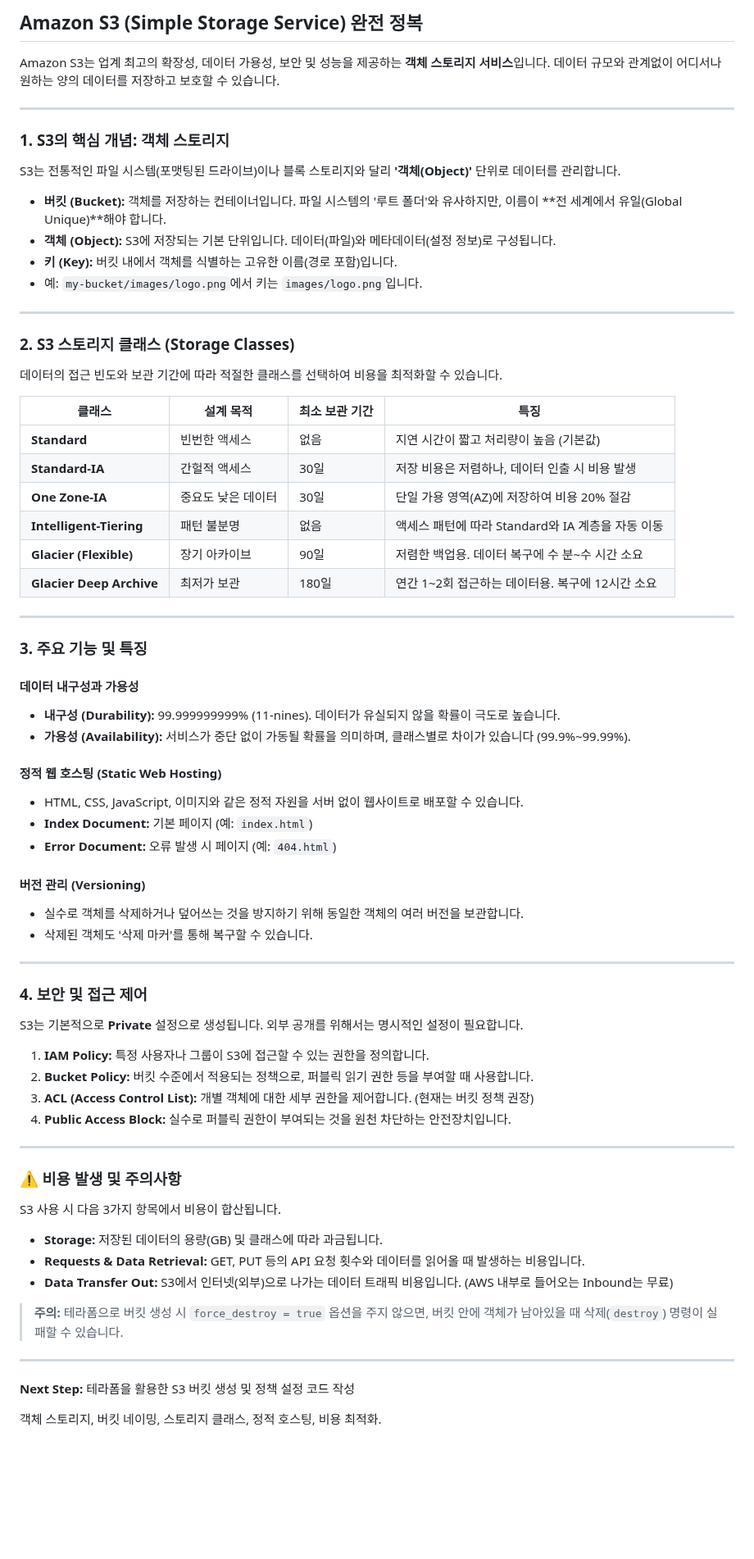
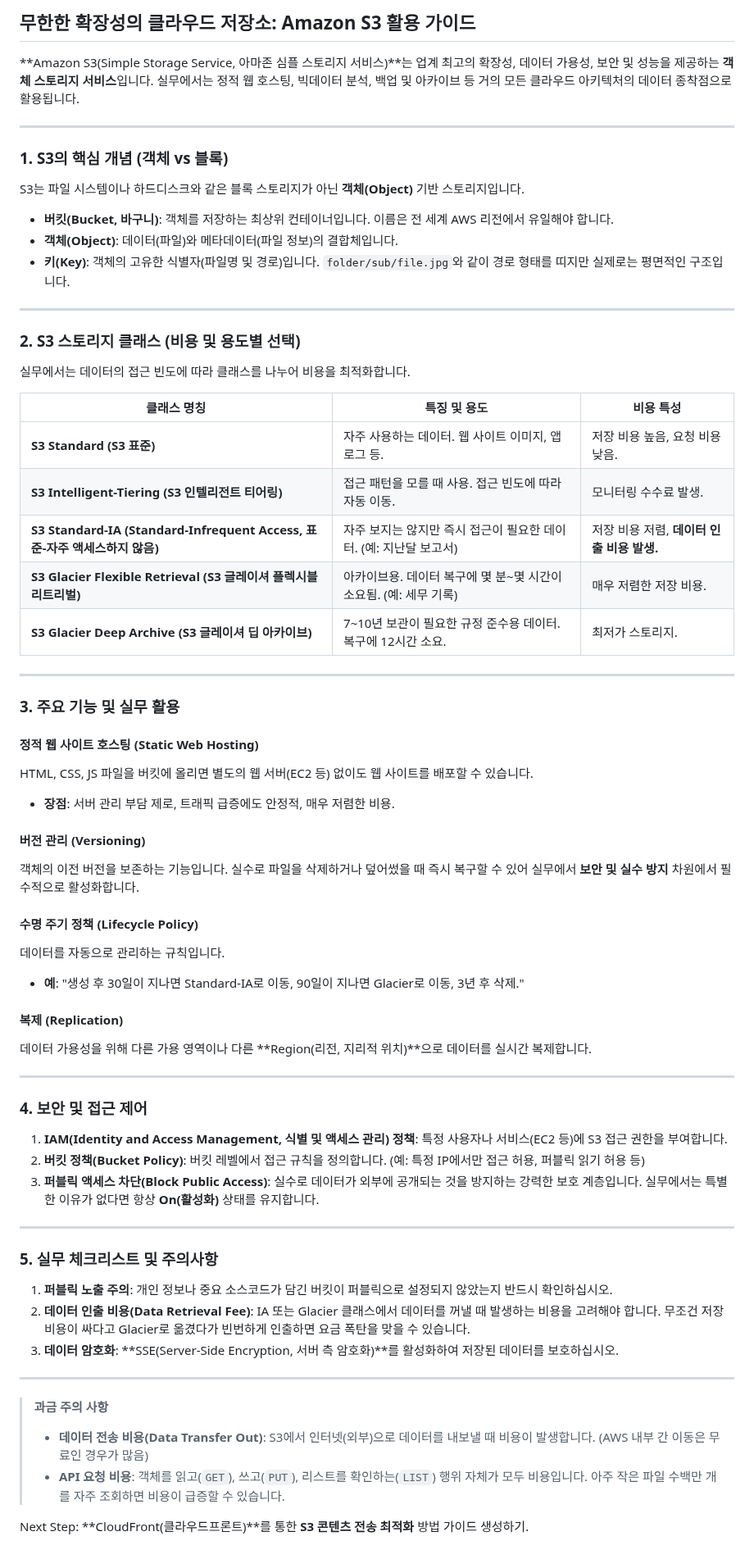
Before and after one commit to putto4u/05.PublicCloud, a Markdown page: 030. 인스턴스 EC2 VPC S3 RDS/0040. S3 스토리지.md, the part around the change. Shown at 82% size. Drawn GitHub-style; blank space fills up the shorter version.

```diff
--- a/030. 인스턴스 EC2 VPC S3 RDS/0040. S3 스토리지.md
+++ b/030. 인스턴스 EC2 VPC S3 RDS/0040. S3 스토리지.md
@@ -1,80 +1,77 @@
-## Amazon S3 (Simple Storage Service) 완전 정복
+## 무한한 확장성의 클라우드 저장소: Amazon S3 활용 가이드
 
-Amazon S3는 업계 최고의 확장성, 데이터 가용성, 보안 및 성능을 제공하는 **객체 스토리지 서비스**입니다. 데이터 규모와 관계없이 어디서나 원하는 양의 데이터를 저장하고 보호할 수 있습니다.
+**Amazon S3(Simple Storage Service, 아마존 심플 스토리지 서비스)**는 업계 최고의 확장성, 데이터 가용성, 보안 및 성능을 제공하는 **객체 스토리지 서비스**입니다. 실무에서는 정적 웹 호스팅, 빅데이터 분석, 백업 및 아카이브 등 거의 모든 클라우드 아키텍처의 데이터 종착점으로 활용됩니다.
 
 ---
 
-### 1. S3의 핵심 개념: 객체 스토리지
+### 1. S3의 핵심 개념 (객체 vs 블록)
 
-S3는 전통적인 파일 시스템(포맷팅된 드라이브)이나 블록 스토리지와 달리 **'객체(Object)'** 단위로 데이터를 관리합니다.
+S3는 파일 시스템이나 하드디스크와 같은 블록 스토리지가 아닌 **객체(Object)** 기반 스토리지입니다.
 
-* **버킷 (Bucket):** 객체를 저장하는 컨테이너입니다. 파일 시스템의 '루트 폴더'와 유사하지만, 이름이 **전 세계에서 유일(Global Unique)**해야 합니다.
-* **객체 (Object):** S3에 저장되는 기본 단위입니다. 데이터(파일)와 메타데이터(설정 정보)로 구성됩니다.
-* **키 (Key):** 버킷 내에서 객체를 식별하는 고유한 이름(경로 포함)입니다.
-* 예: `my-bucket/images/logo.png`에서 키는 `images/logo.png`입니다.
-
-
+* **버킷(Bucket, 바구니)**: 객체를 저장하는 최상위 컨테이너입니다. 이름은 전 세계 AWS 리전에서 유일해야 합니다.
+* **객체(Object)**: 데이터(파일)와 메타데이터(파일 정보)의 결합체입니다.
+* **키(Key)**: 객체의 고유한 식별자(파일명 및 경로)입니다. `folder/sub/file.jpg`와 같이 경로 형태를 띠지만 실제로는 평면적인 구조입니다.
 
 ---
 
-### 2. S3 스토리지 클래스 (Storage Classes)
+### 2. S3 스토리지 클래스 (비용 및 용도별 선택)
 
-데이터의 접근 빈도와 보관 기간에 따라 적절한 클래스를 선택하여 비용을 최적화할 수 있습니다.
+실무에서는 데이터의 접근 빈도에 따라 클래스를 나누어 비용을 최적화합니다.
 
-| 클래스 | 설계 목적 | 최소 보관 기간 | 특징 |
-| --- | --- | --- | --- |
-| **Standard** | 빈번한 액세스 | 없음 | 지연 시간이 짧고 처리량이 높음 (기본값) |
-| **Standard-IA** | 간헐적 액세스 | 30일 | 저장 비용은 저렴하나, 데이터 인출 시 비용 발생 |
-| **One Zone-IA** | 중요도 낮은 데이터 | 30일 | 단일 가용 영역(AZ)에 저장하여 비용 20% 절감 |
-| **Intelligent-Tiering** | 패턴 불분명 | 없음 | 액세스 패턴에 따라 Standard와 IA 계층을 자동 이동 |
-| **Glacier (Flexible)** | 장기 아카이브 | 90일 | 저렴한 백업용. 데이터 복구에 수 분~수 시간 소요 |
-| **Glacier Deep Archive** | 최저가 보관 | 180일 | 연간 1~2회 접근하는 데이터용. 복구에 12시간 소요 |
+| 클래스 명칭 | 특징 및 용도 | 비용 특성 |
+| --- | --- | --- |
+| **S3 Standard (S3 표준)** | 자주 사용하는 데이터. 웹 사이트 이미지, 앱 로그 등. | 저장 비용 높음, 요청 비용 낮음. |
+| **S3 Intelligent-Tiering (S3 인텔리전트 티어링)** | 접근 패턴을 모를 때 사용. 접근 빈도에 따라 자동 이동. | 모니터링 수수료 발생. |
+| **S3 Standard-IA (Standard-Infrequent Access, 표준-자주 액세스하지 않음)** | 자주 보지는 않지만 즉시 접근이 필요한 데이터. (예: 지난달 보고서) | 저장 비용 저렴, **데이터 인출 비용 발생.** |
+| **S3 Glacier Flexible Retrieval (S3 글레이셔 플렉시블 리트리벌)** | 아카이브용. 데이터 복구에 몇 분~몇 시간이 소요됨. (예: 세무 기록) | 매우 저렴한 저장 비용. |
+| **S3 Glacier Deep Archive (S3 글레이셔 딥 아카이브)** | 7~10년 보관이 필요한 규정 준수용 데이터. 복구에 12시간 소요. | 최저가 스토리지. |
 
 ---
 
-### 3. 주요 기능 및 특징
+### 3. 주요 기능 및 실무 활용
 
-#### **데이터 내구성과 가용성**
+#### **정적 웹 사이트 호스팅 (Static Web Hosting)**
 
-* **내구성 (Durability):** 99.999999999% (11-nines). 데이터가 유실되지 않을 확률이 극도로 높습니다.
-* **가용성 (Availability):** 서비스가 중단 없이 가동될 확률을 의미하며, 클래스별로 차이가 있습니다 (99.9%~99.99%).
+HTML, CSS, JS 파일을 버킷에 올리면 별도의 웹 서버(EC2 등) 없이도 웹 사이트를 배포할 수 있습니다.
 
-#### **정적 웹 호스팅 (Static Web Hosting)**
-
-* HTML, CSS, JavaScript, 이미지와 같은 정적 자원을 서버 없이 웹사이트로 배포할 수 있습니다.
-* **Index Document:** 기본 페이지 (예: `index.html`)
-* **Error Document:** 오류 발생 시 페이지 (예: `404.html`)
+* **장점**: 서버 관리 부담 제로, 트래픽 급증에도 안정적, 매우 저렴한 비용.
 
 #### **버전 관리 (Versioning)**
 
-* 실수로 객체를 삭제하거나 덮어쓰는 것을 방지하기 위해 동일한 객체의 여러 버전을 보관합니다.
-* 삭제된 객체도 '삭제 마커'를 통해 복구할 수 있습니다.
+객체의 이전 버전을 보존하는 기능입니다. 실수로 파일을 삭제하거나 덮어썼을 때 즉시 복구할 수 있어 실무에서 **보안 및 실수 방지** 차원에서 필수적으로 활성화합니다.
+
+#### **수명 주기 정책 (Lifecycle Policy)**
+
+데이터를 자동으로 관리하는 규칙입니다.
+
+* **예**: "생성 후 30일이 지나면 Standard-IA로 이동, 90일이 지나면 Glacier로 이동, 3년 후 삭제."
+
+#### **복제 (Replication)**
+
+데이터 가용성을 위해 다른 가용 영역이나 다른 **Region(리전, 지리적 위치)**으로 데이터를 실시간 복제합니다.
 
 ---
 
 ### 4. 보안 및 접근 제어
 
-S3는 기본적으로 **Private** 설정으로 생성됩니다. 외부 공개를 위해서는 명시적인 설정이 필요합니다.
-
-1. **IAM Policy:** 특정 사용자나 그룹이 S3에 접근할 수 있는 권한을 정의합니다.
-2. **Bucket Policy:** 버킷 수준에서 적용되는 정책으로, 퍼블릭 읽기 권한 등을 부여할 때 사용합니다.
-3. **ACL (Access Control List):** 개별 객체에 대한 세부 권한을 제어합니다. (현재는 버킷 정책 권장)
-4. **Public Access Block:** 실수로 퍼블릭 권한이 부여되는 것을 원천 차단하는 안전장치입니다.
+1. **IAM(Identity and Access Management, 식별 및 액세스 관리) 정책**: 특정 사용자나 서비스(EC2 등)에 S3 접근 권한을 부여합니다.
+2. **버킷 정책(Bucket Policy)**: 버킷 레벨에서 접근 규칙을 정의합니다. (예: 특정 IP에서만 접근 허용, 퍼블릭 읽기 허용 등)
+3. **퍼블릭 액세스 차단(Block Public Access)**: 실수로 데이터가 외부에 공개되는 것을 방지하는 강력한 보호 계층입니다. 실무에서는 특별한 이유가 없다면 항상 **On(활성화)** 상태를 유지합니다.
 
 ---
 
-### ⚠️ 비용 발생 및 주의사항
+### 5. 실무 체크리스트 및 주의사항
 
-S3 사용 시 다음 3가지 항목에서 비용이 합산됩니다.
-
-* **Storage:** 저장된 데이터의 용량(GB) 및 클래스에 따라 과금됩니다.
-* **Requests & Data Retrieval:** GET, PUT 등의 API 요청 횟수와 데이터를 읽어올 때 발생하는 비용입니다.
-* **Data Transfer Out:** S3에서 인터넷(외부)으로 나가는 데이터 트래픽 비용입니다. (AWS 내부로 들어오는 Inbound는 무료)
-
-> **주의:** 테라폼으로 버킷 생성 시 `force_destroy = true` 옵션을 주지 않으면, 버킷 안에 객체가 남아있을 때 삭제(`destroy`) 명령이 실패할 수 있습니다.
+1. **퍼블릭 노출 주의**: 개인 정보나 중요 소스코드가 담긴 버킷이 퍼블릭으로 설정되지 않았는지 반드시 확인하십시오.
+2. **데이터 인출 비용(Data Retrieval Fee)**: IA 또는 Glacier 클래스에서 데이터를 꺼낼 때 발생하는 비용을 고려해야 합니다. 무조건 저장 비용이 싸다고 Glacier로 옮겼다가 빈번하게 인출하면 요금 폭탄을 맞을 수 있습니다.
+3. **데이터 암호화**: **SSE(Server-Side Encryption, 서버 측 암호화)**를 활성화하여 저장된 데이터를 보호하십시오.
 
 ---
 
-**Next Step:** 테라폼을 활용한 S3 버킷 생성 및 정책 설정 코드 작성
+> **과금 주의 사항**
+> * **데이터 전송 비용(Data Transfer Out)**: S3에서 인터넷(외부)으로 데이터를 내보낼 때 비용이 발생합니다. (AWS 내부 간 이동은 무료인 경우가 많음)
+> * **API 요청 비용**: 객체를 읽고(`GET`), 쓰고(`PUT`), 리스트를 확인하는(`LIST`) 행위 자체가 모두 비용입니다. 아주 작은 파일 수백만 개를 자주 조회하면 비용이 급증할 수 있습니다.
+>
+>
 
-객체 스토리지, 버킷 네이밍, 스토리지 클래스, 정적 호스팅, 비용 최적화.
+Next Step: **CloudFront(클라우드프론트)**를 통한 **S3 콘텐츠 전송 최적화** 방법 가이드 생성하기.
```
